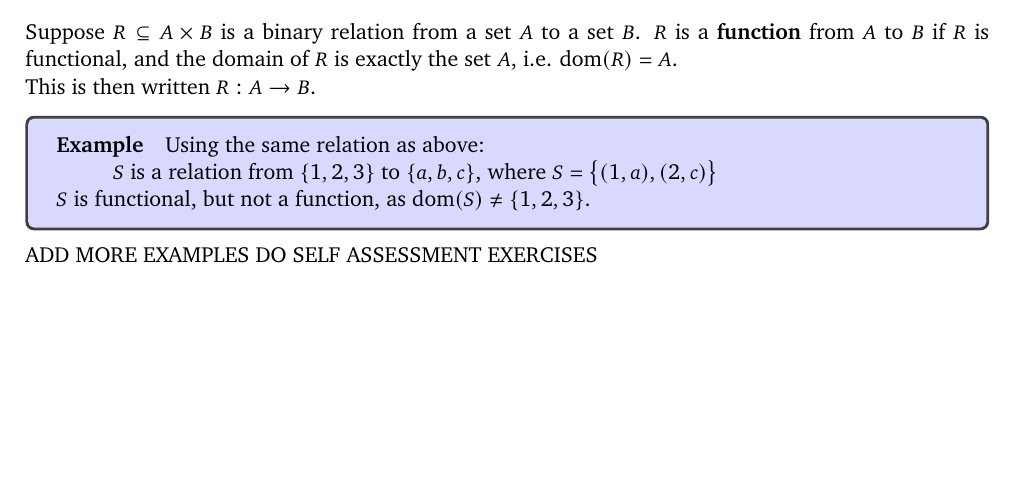
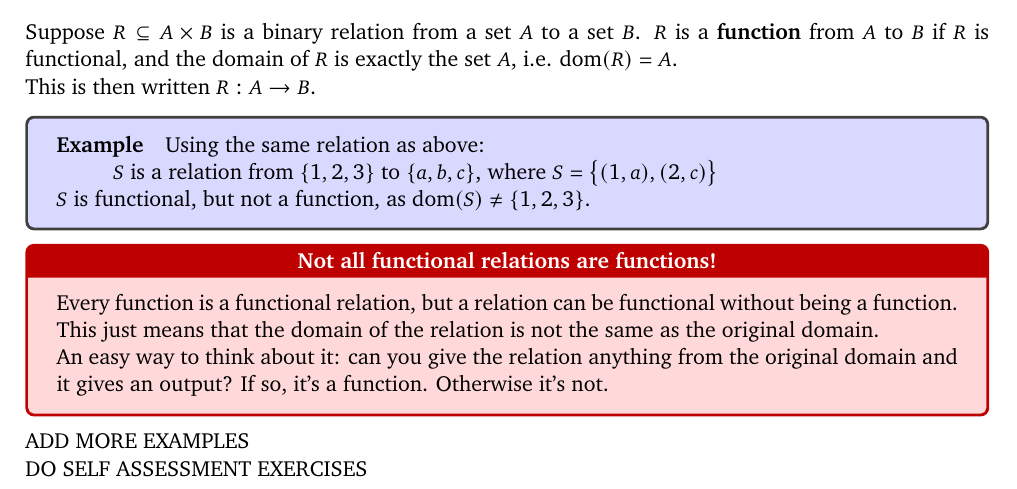
Before and after one commit to Unisa-Notes/COS1501, a LaTeX document (units/unit6.tex): part of page 9 of 9, cut so that both start at the same text, the shorter picture padded with empty space. Compiled offline with pdfLaTeX.

Commit message:
Continue Unit 6

```diff
--- a/units/unit6.tex
+++ b/units/unit6.tex
@@ -310,6 +310,10 @@
 						\end{adjustwidth}
 						$S$ is functional, but not a function, as $\mathrm{dom}(S) \neq \{1, 2, 3\}$.
 				\end{examplebox}
-				ADD MORE EXAMPLES
+				\begin{notebox}{Not all functional relations are functions!}
+					Every function is a functional relation, but a relation can be functional without being a function. This just means that the domain of the relation is not the same as the original domain.\\
+					An easy way to think about it: can you give the relation anything from the original domain and it gives an output? If so, it's a function. Otherwise it's not.
+				\end{notebox}
+				ADD MORE EXAMPLES\\
 				DO SELF ASSESSMENT EXERCISES
 \end{document}
```
